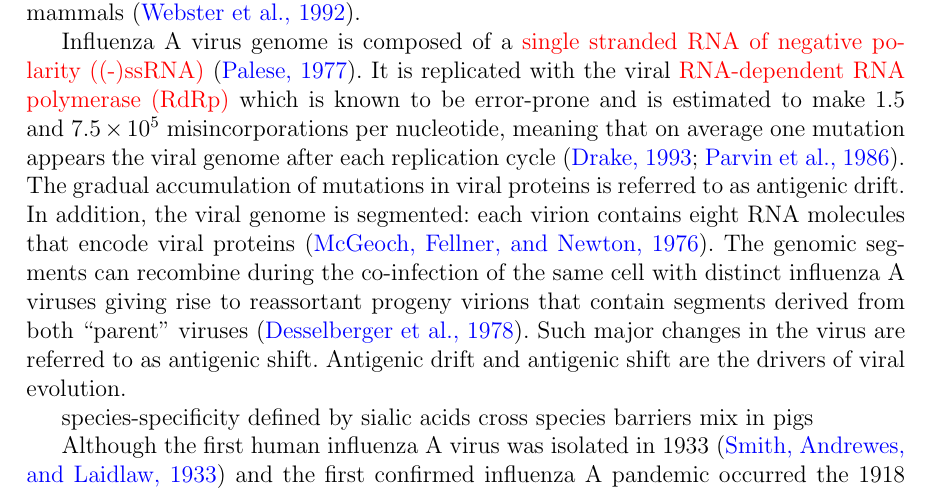
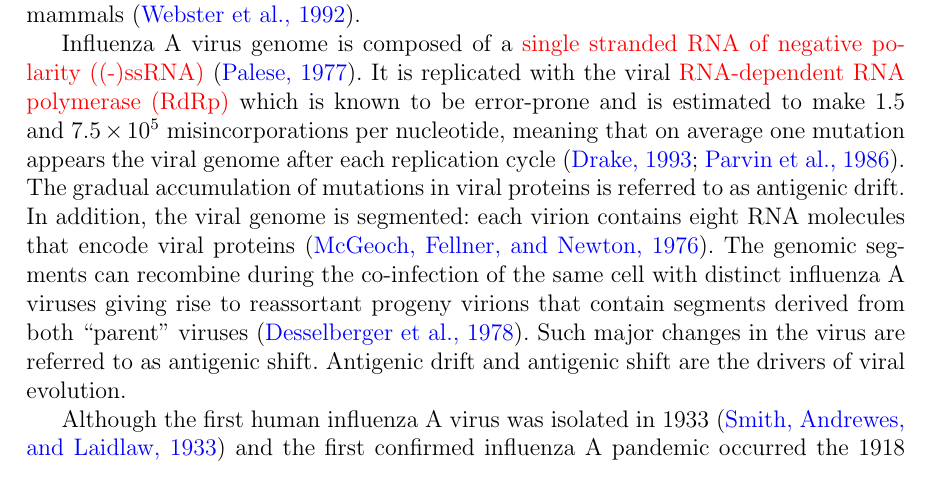
Before and after one commit to manastasina/thesis, a LaTeX thesis (masha's_thesis_main_document.tex, which reads review/review.tex): part of page 8 of 21, cut so that both start at the same text. Compiled offline with pdfLaTeX.

Commit message:
three useless lines commented

```diff
--- a/review/review.tex
+++ b/review/review.tex
@@ -26,9 +26,9 @@
 
 	Influenza A virus genome is composed of a \gls{(-)ssRNA} \parencite{Palese1977}. It is replicated with the viral \gls{rdrp} which is known to be error-prone and is estimated to make $1.5$ and $7.5\times10^5$ misincorporations per nucleotide, meaning that on average one mutation appears the viral genome after each replication cycle \parencite{Drake1993, Parvin1986}. The gradual accumulation of mutations in viral proteins is referred to as antigenic drift.	In addition, the viral genome is segmented: each virion contains eight RNA molecules that encode viral proteins \parencite{McGeoch1976}. The genomic segments can recombine during the co-infection of the same cell with distinct influenza A viruses giving rise to reassortant progeny virions that contain segments derived from both ``parent'' viruses \parencite{Desselberger1978}. Such major changes in the virus are referred to as antigenic shift. Antigenic drift and antigenic shift are the drivers of viral evolution.
 
-	species-specificity defined by sialic acids
-	cross species barriers
-	mix in pigs
+	%species-specificity defined by sialic acids
+	%cross species barriers
+	%mix in pigs
 
 
 	Although the first human influenza A virus was isolated in 1933 \parencite{Smith1933} and the first confirmed influenza A pandemic occurred the 1918 \parencite{Taubenberger1997}, numerous records indicate that humankind has been facing influenza epidemics and probably also pandemics for at least several centuries \parencite{Potter2001}. The vast majority of human influenza A infections are caused by H1N1 and H3N2 viruses.
```
